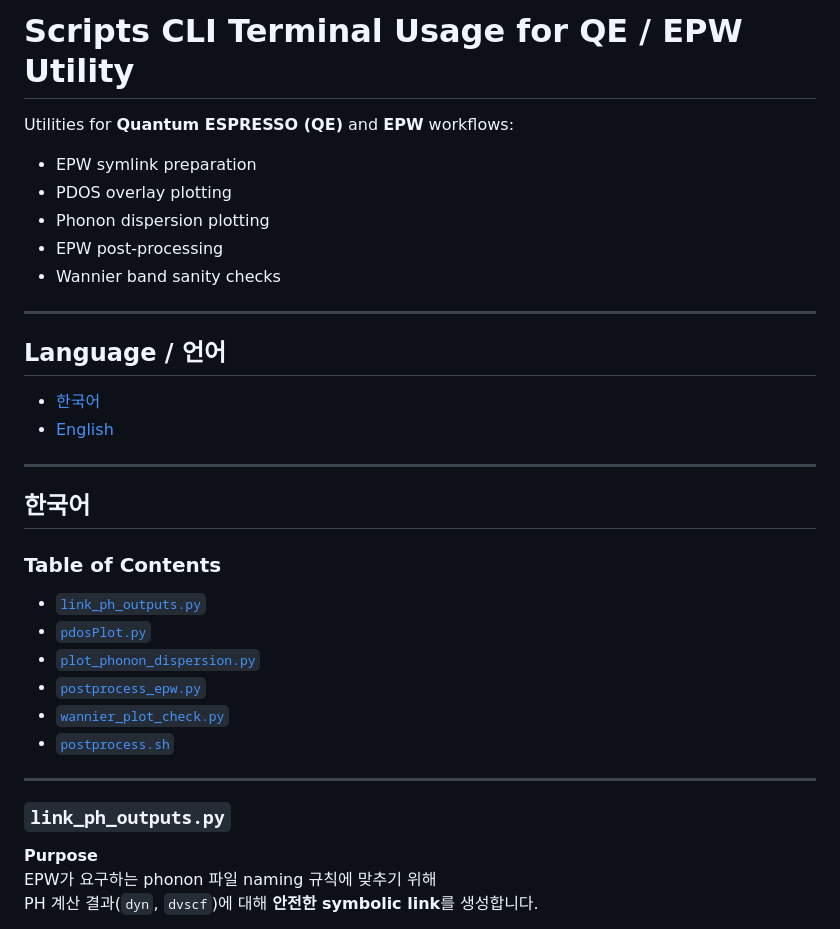
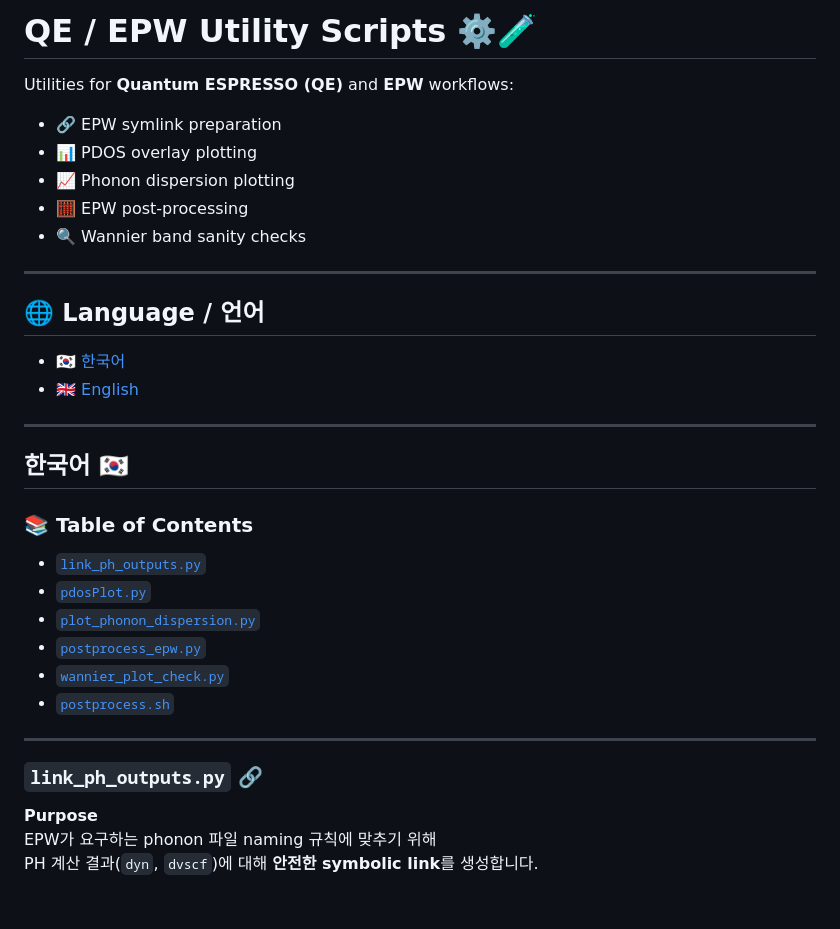
Before and after one commit to suecreamm/materials, a Markdown page: scripts/qe/README.md, the part around one of its changes. Rendered like a GitHub page; blank space fills up the shorter version.

```diff
--- a/scripts/qe/README.md
+++ b/scripts/qe/README.md
@@ -1,21 +1,23 @@
-# Scripts CLI Terminal Usage for QE / EPW Utility
+# QE / EPW Utility Scripts ⚙️🧪
+
 Utilities for **Quantum ESPRESSO (QE)** and **EPW** workflows:
-- EPW symlink preparation
-- PDOS overlay plotting
-- Phonon dispersion plotting
-- EPW post-processing
-- Wannier band sanity checks
----
-
-## Language / 언어
-- [한국어](#한국어)
-- [English](#english)
+- 🔗 EPW symlink preparation
+- 📊 PDOS overlay plotting
+- 📈 Phonon dispersion plotting
+- 🧮 EPW post-processing
+- 🔍 Wannier band sanity checks
 
 ---
 
-## 한국어
+## 🌐 Language / 언어
+- 🇰🇷 [한국어](#한국어)
+- 🇬🇧 [English](#english)
 
-### Table of Contents
+---
+
+## 한국어 🇰🇷
+
+### 📚 Table of Contents
 - [`link_ph_outputs.py`](#link_ph_outputspy-ko)
 - [`pdosPlot.py`](#pdosplotpy-ko)
 - [`plot_phonon_dispersion.py`](#plot_phonon_dispersionpy-ko)
@@ -25,7 +27,7 @@ Utilities for **Quantum ESPRESSO (QE)** and **EPW** workflows:
 
 ---
 
-### `link_ph_outputs.py` <a id="link_ph_outputspy-ko"></a>
+### `link_ph_outputs.py` 🔗 <a id="link_ph_outputspy-ko"></a>
 
 **Purpose**
 EPW가 요구하는 phonon 파일 naming 규칙에 맞추기 위해
```
Also changed, not shown: other parts of scripts/qe/README.md (+39 -70 lines).
